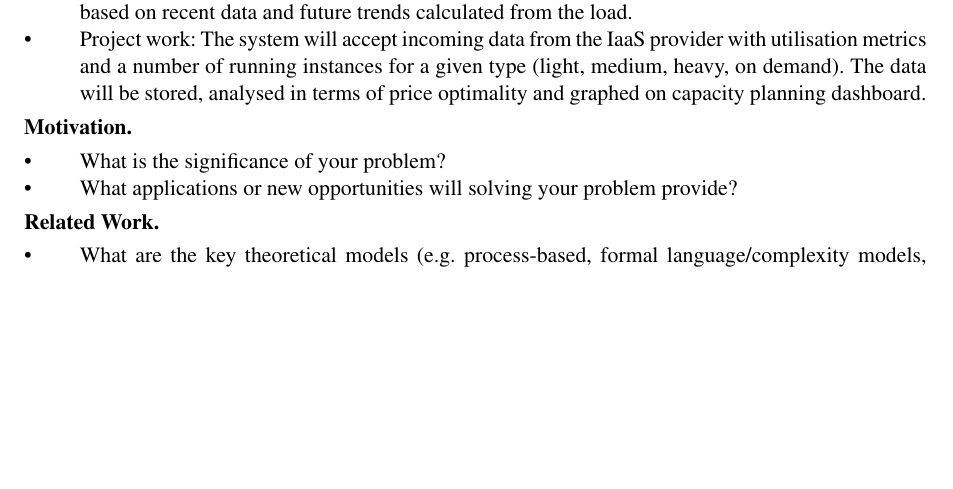
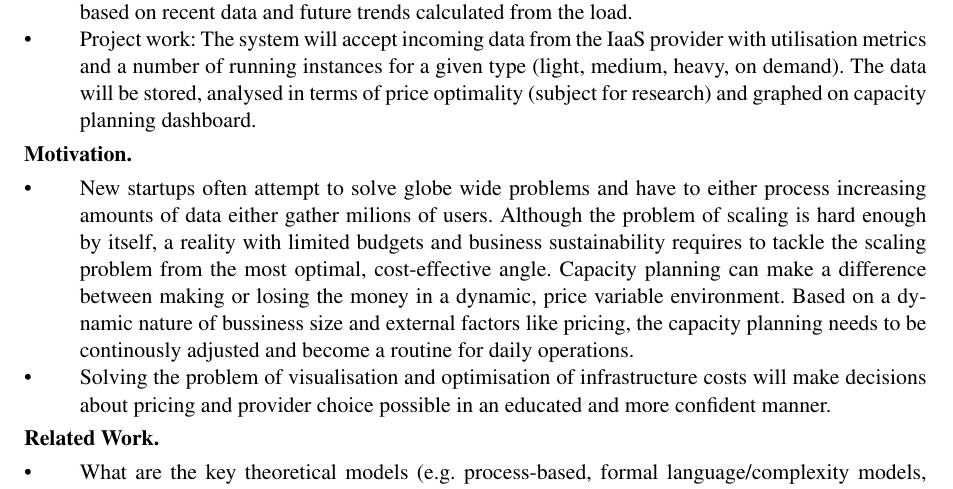
Before and after one commit to kamilsmuga/msc-thesis, a LaTeX document (paper/proposal.tex): part of page 1 of 2, cut so that both start at the same text, the shorter picture padded with empty space. Compiled offline with pdfLaTeX.

Commit message:
motivation finished

```diff
--- a/paper/proposal.tex
+++ b/paper/proposal.tex
@@ -20,14 +20,14 @@ New IaaS solutions are available on the market with growing number of supported
 
 \begin{itemize}
   \item Thesis statement: An analysis of current utilization of the infrastructure in terms of price effectiveness in dynamic pricing IaaS model. A calculation of optimal configuration and adjustements based on recent data and future trends calculated from the load.
-  \item Project work: The system will accept incoming data from the IaaS provider with utilisation metrics and a number of running instances for a given type (light, medium, heavy, on demand). The data will be stored, analysed in terms of price optimality and graphed on capacity planning dashboard.
+  \item Project work: The system will accept incoming data from the IaaS provider with utilisation metrics and a number of running instances for a given type (light, medium, heavy, on demand). The data will be stored, analysed in terms of price optimality (subject for research) and graphed on capacity planning dashboard.
 \end{itemize}
 
 
 {\bf Motivation.}
 \begin{itemize}
-  \item What is the significance of your problem?
-  \item What applications or new opportunities will solving your problem provide?
+  \item New startups often attempt to solve globe wide problems and have to either process increasing amounts of data either gather milions of users. Although the problem of scaling is hard enough by itself, a reality with limited budgets and business sustainability requires to tackle the scaling problem from the most optimal, cost-effective angle. Capacity planning can make a difference between making or losing the money in a dynamic, price variable environment. Based on a dynamic nature of bussiness size and external factors like pricing, the capacity planning needs to be continously adjusted and become a routine for daily operations.
+  \item Solving the problem of visualisation and optimisation of infrastructure costs will make decisions about pricing and provider choice possible in an educated and more  confident manner.
 \end{itemize}
 
 
```
